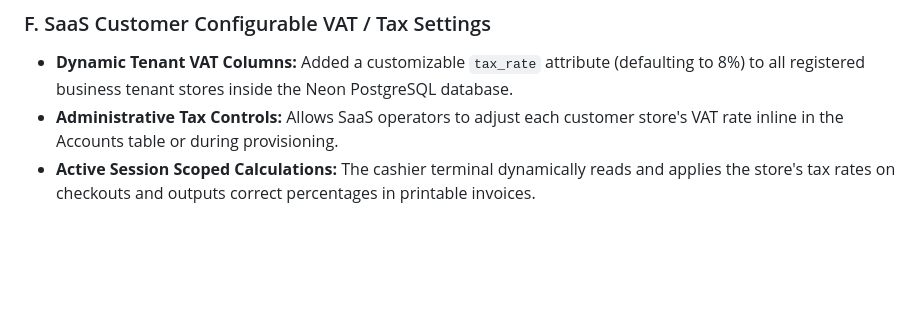
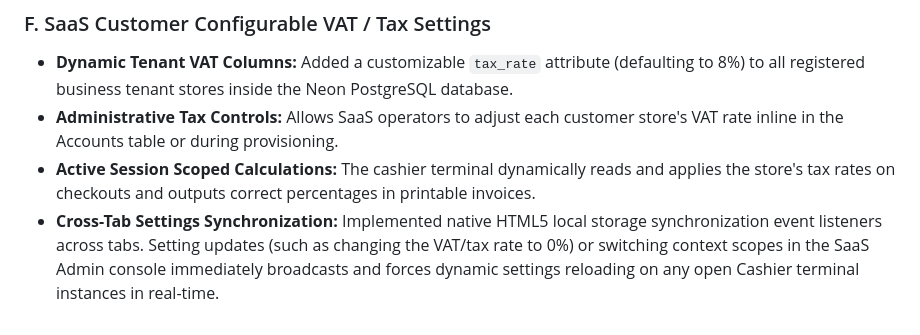
Before and after one commit to SadeepSachintha/StockSense-AI, a Markdown page: README.md, the part around the change. GitHub-like rendering; blank space fills up the shorter version.

Commit message:
Update README.md with cross-tab settings synchronization documentation

```diff
--- a/README.md
+++ b/README.md
@@ -228,3 +228,4 @@ Recently, StockSense AI underwent six core enterprise production upgrades:
 - **Dynamic Tenant VAT Columns:** Added a customizable `tax_rate` attribute (defaulting to 8%) to all registered business tenant stores inside the Neon PostgreSQL database.
 - **Administrative Tax Controls:** Allows SaaS operators to adjust each customer store's VAT rate inline in the Accounts table or during provisioning.
 - **Active Session Scoped Calculations:** The cashier terminal dynamically reads and applies the store's tax rates on checkouts and outputs correct percentages in printable invoices.
+- **Cross-Tab Settings Synchronization:** Implemented native HTML5 local storage synchronization event listeners across tabs. Setting updates (such as changing the VAT/tax rate to 0%) or switching context scopes in the SaaS Admin console immediately broadcasts and forces dynamic settings reloading on any open Cashier terminal instances in real-time.
```
